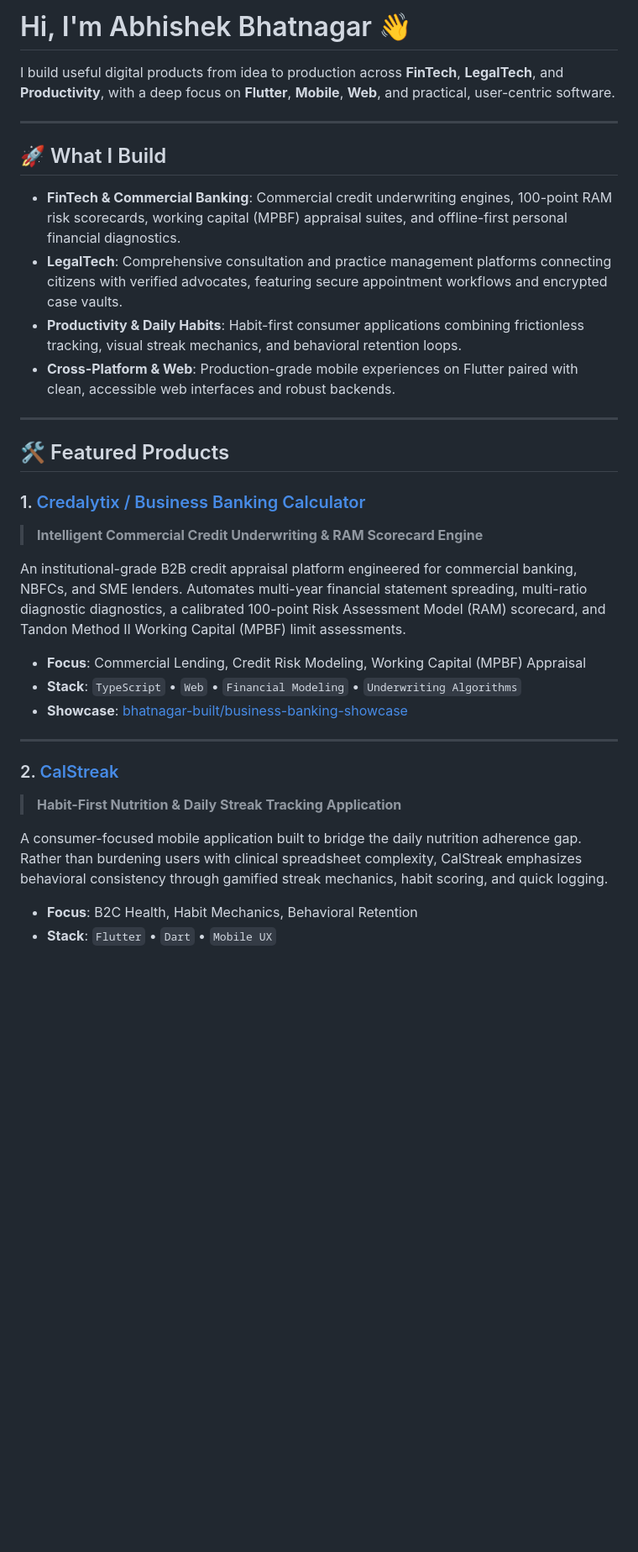
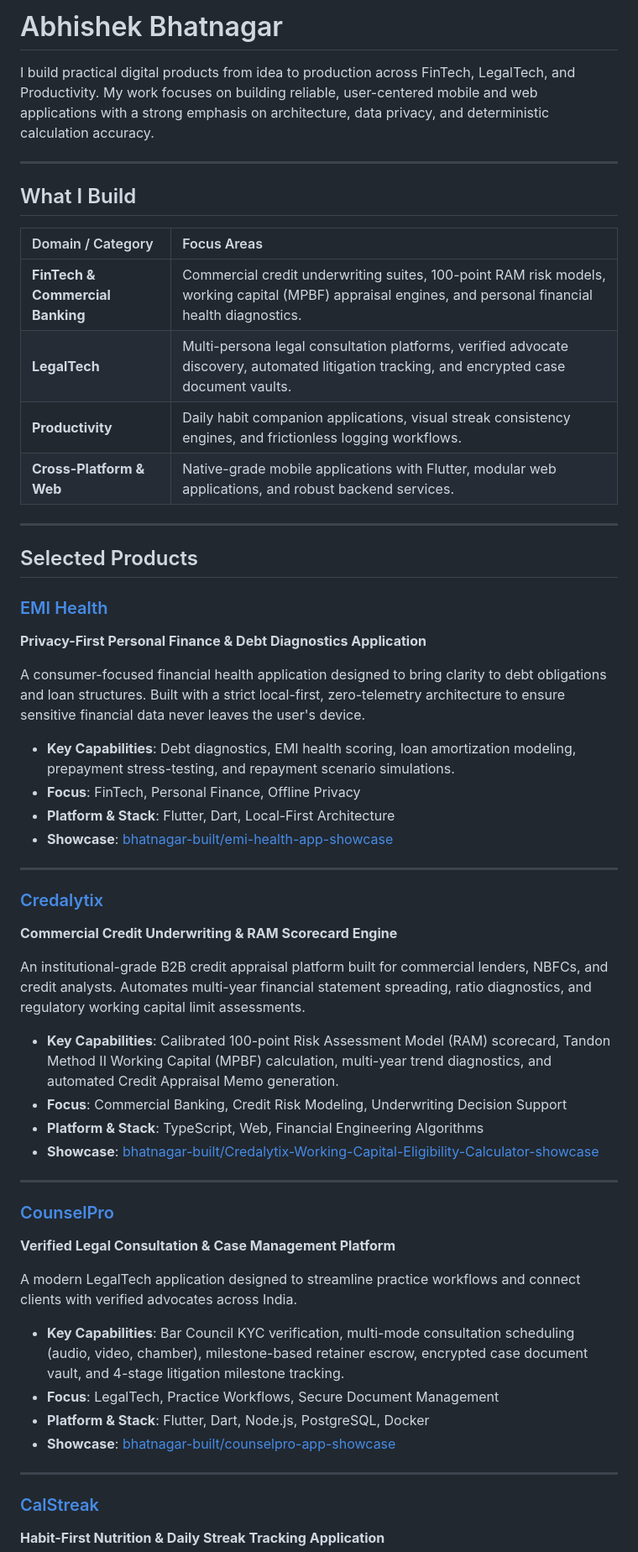
Before and after one commit to bhatnagar-built/bhatnagar-built, a Markdown page: README.md, the part around one of its changes. Shown at 84% size. Drawn GitHub-style; blank space fills up the shorter version.

Commit message:
docs(profile): refine GitHub profile README

```diff
--- a/README.md
+++ b/README.md
@@ -1,35 +1,55 @@
-# Hi, I'm Abhishek Bhatnagar 👋
+# Abhishek Bhatnagar
 
-I build useful digital products from idea to production across **FinTech**, **LegalTech**, and **Productivity**, with a deep focus on **Flutter**, **Mobile**, **Web**, and practical, user-centric software.
+I build practical digital products from idea to production across FinTech, LegalTech, and Productivity. My work focuses on building reliable, user-centered mobile and web applications with a strong emphasis on architecture, data privacy, and deterministic calculation accuracy.
 
 ---
 
-## 🚀 What I Build
+## What I Build
 
-- **FinTech & Commercial Banking**: Commercial credit underwriting engines, 100-point RAM risk scorecards, working capital (MPBF) appraisal suites, and offline-first personal financial diagnostics.
-- **LegalTech**: Comprehensive consultation and practice management platforms connecting citizens with verified advocates, featuring secure appointment workflows and encrypted case vaults.
-- **Productivity & Daily Habits**: Habit-first consumer applications combining frictionless tracking, visual streak mechanics, and behavioral retention loops.
-- **Cross-Platform & Web**: Production-grade mobile experiences on Flutter paired with clean, accessible web interfaces and robust backends.
+| Domain / Category | Focus Areas |
+| :--- | :--- |
+| **FinTech & Commercial Banking** | Commercial credit underwriting suites, 100-point RAM risk models, working capital (MPBF) appraisal engines, and personal financial health diagnostics. |
+| **LegalTech** | Multi-persona legal consultation platforms, verified advocate discovery, automated litigation tracking, and encrypted case document vaults. |
+| **Productivity** | Daily habit companion applications, visual streak consistency engines, and frictionless logging workflows. |
+| **Cross-Platform & Web** | Native-grade mobile applications with Flutter, modular web applications, and robust backend services. |
 
 ---
 
-## 🛠️ Featured Products
+## Selected Products
 
-### 1. [Credalytix / Business Banking Calculator](https://github.com/bhatnagar-built/business-banking-showcase)
-> **Intelligent Commercial Credit Underwriting & RAM Scorecard Engine**
+### [EMI Health](https://github.com/bhatnagar-built/emi-health-app-showcase)
+**Privacy-First Personal Finance & Debt Diagnostics Application**
 
-An institutional-grade B2B credit appraisal platform engineered for commercial banking, NBFCs, and SME lenders. Automates multi-year financial statement spreading, multi-ratio diagnostic diagnostics, a calibrated 100-point Risk Assessment Model (RAM) scorecard, and Tandon Method II Working Capital (MPBF) limit assessments.
-
-- **Focus**: Commercial Lending, Credit Risk Modeling, Working Capital (MPBF) Appraisal
-- **Stack**: `TypeScript` • `Web` • `Financial Modeling` • `Underwriting Algorithms`
-- **Showcase**: [bhatnagar-built/business-banking-showcase](https://github.com/bhatnagar-built/business-banking-showcase)
+A consumer-focused financial health application designed to bring clarity to debt obligations and loan structures. Built with a strict local-first, zero-telemetry architecture to ensure sensitive financial data never leaves the user's device.
+- **Key Capabilities**: Debt diagnostics, EMI health scoring, loan amortization modeling, prepayment stress-testing, and repayment scenario simulations.
+- **Focus**: FinTech, Personal Finance, Offline Privacy
+- **Platform & Stack**: Flutter, Dart, Local-First Architecture
+- **Showcase**: [bhatnagar-built/emi-health-app-showcase](https://github.com/bhatnagar-built/emi-health-app-showcase)
 
 ---
 
-### 2. [CalStreak](https://github.com/bhatnagar-built/CalStreak-Showcase)
-> **Habit-First Nutrition & Daily Streak Tracking Application**
+### [Credalytix](https://github.com/bhatnagar-built/Credalytix-Working-Capital-Eligibility-Calculator-showcase)
+**Commercial Credit Underwriting & RAM Scorecard Engine**
 
-A consumer-focused mobile application built to bridge the daily nutrition adherence gap. Rather than burdening users with clinical spreadsheet complexity, CalStreak emphasizes behavioral consistency through gamified streak mechanics, habit scoring, and quick logging.
+An institutional-grade B2B credit appraisal platform built for commercial lenders, NBFCs, and credit analysts. Automates multi-year financial statement spreading, ratio diagnostics, and regulatory working capital limit assessments.
+- **Key Capabilities**: Calibrated 100-point Risk Assessment Model (RAM) scorecard, Tandon Method II Working Capital (MPBF) calculation, multi-year trend diagnostics, and automated Credit Appraisal Memo generation.
+- **Focus**: Commercial Banking, Credit Risk Modeling, Underwriting Decision Support
+- **Platform & Stack**: TypeScript, Web, Financial Engineering Algorithms
+- **Showcase**: [bhatnagar-built/Credalytix-Working-Capital-Eligibility-Calculator-showcase](https://github.com/bhatnagar-built/Credalytix-Working-Capital-Eligibility-Calculator-showcase)
 
-- **Focus**: B2C Health, Habit Mechanics, Behavioral Retention
-- **Stack**: `Flutter` • `Dart` • `Mobile UX`
+---
+
+### [CounselPro](https://github.com/bhatnagar-built/counselpro-app-showcase)
+**Verified Legal Consultation & Case Management Platform**
+
+A modern LegalTech application designed to streamline practice workflows and connect clients with verified advocates across India.
+- **Key Capabilities**: Bar Council KYC verification, multi-mode consultation scheduling (audio, video, chamber), milestone-based retainer escrow, encrypted case document vault, and 4-stage litigation milestone tracking.
+- **Focus**: LegalTech, Practice Workflows, Secure Document Management
+- **Platform & Stack**: Flutter, Dart, Node.js, PostgreSQL, Docker
+- **Showcase**: [bhatnagar-built/counselpro-app-showcase](https://github.com/bhatnagar-built/counselpro-app-showcase)
+
+---
+
+### [CalStreak](https://github.com/bhatnagar-built/CalStreak-Showcase)
+**Habit-First Nutrition & Daily Streak Tracking Application**
+
```
Also changed, not shown: other parts of README.md (+21 -23 lines).
